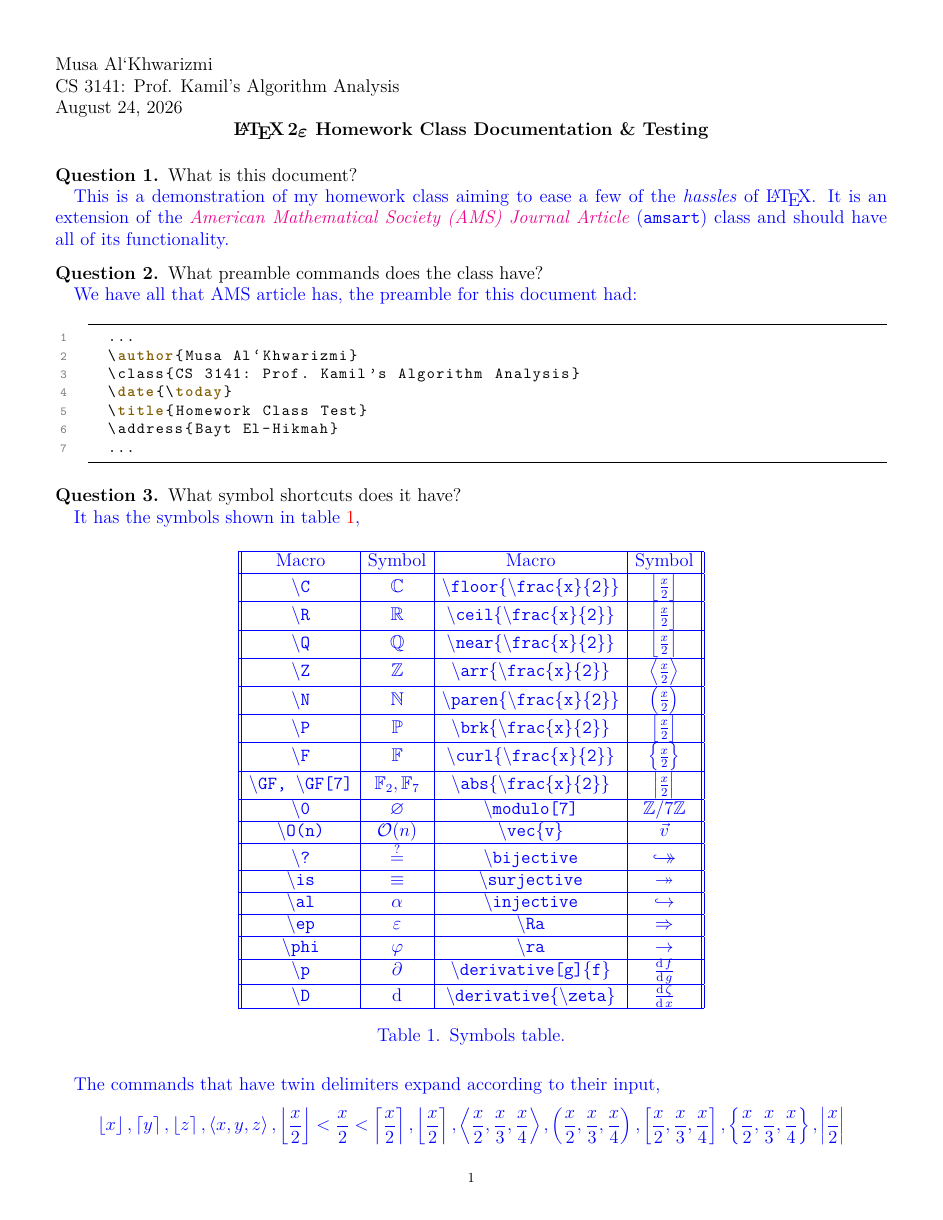
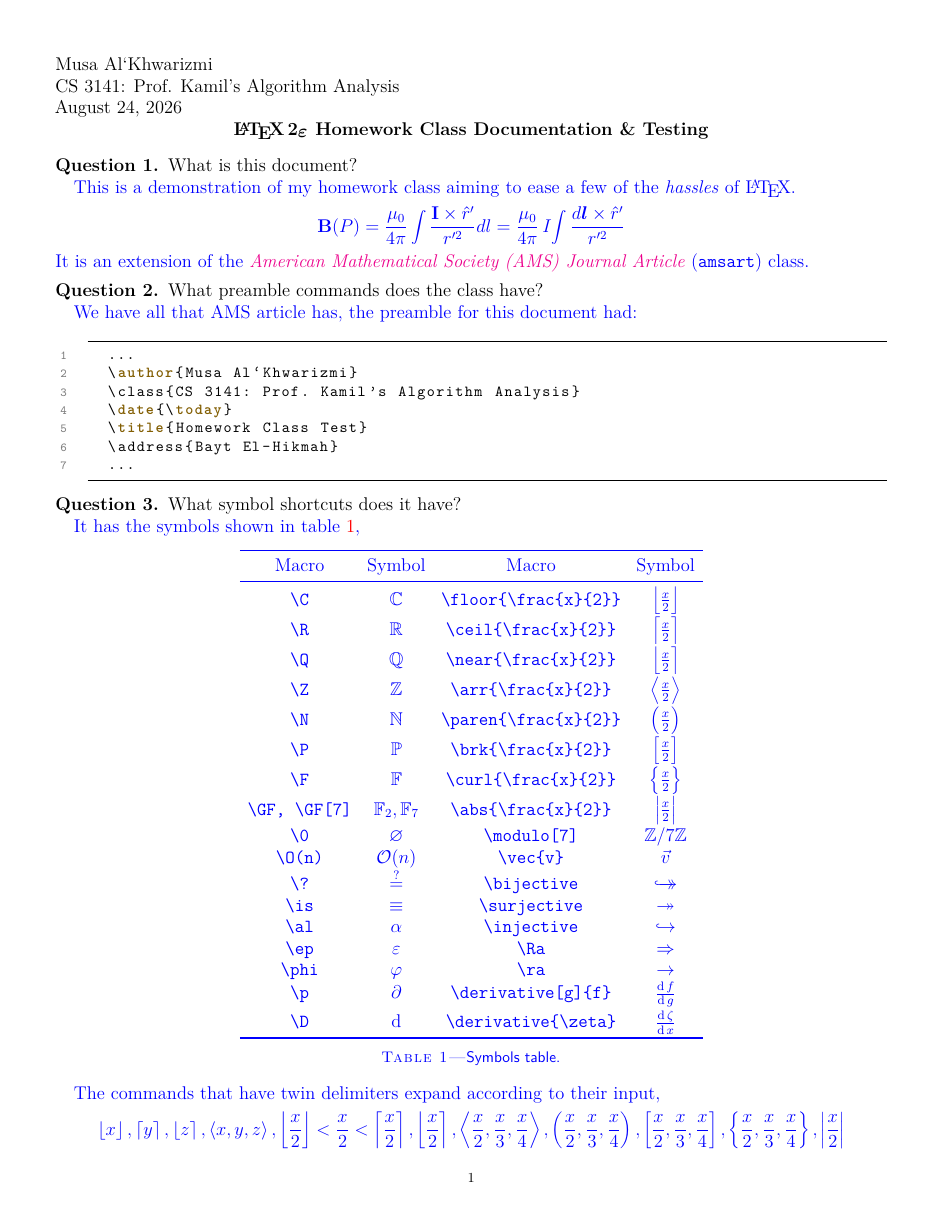
Before and after one commit to simurgh9/hw, a LaTeX problem sheet (examples/latex/documentation.tex, which reads src/latex/homework.cls, src/latex/hwcmd.sty, src/latex/hwsymb.sty): page 1 of 4. Compiled offline with pdfLaTeX.

Commit message:
made Fall 2026 updates.

```diff
--- a/examples/latex/documentation.tex
+++ b/examples/latex/documentation.tex
@@ -12,7 +12,7 @@
 \address{Bayt El-Hikmah}
 
 \graphicspath{{../../media/}} % tex.stackexchange.com/q/139401/215221
-\newcommand{\bk}{\textbackslash}
+\newcommand*{\bk}{\textbackslash}
 \renewcommand\tt[1]{\texttt{#1}}
 \newcommand{\dummy}[1]{\texttt{\bk #1\{\bk frac\{x\}\{2\}\}}}
 \newcommand{\amslink}{%
@@ -28,8 +31,13 @@
 
 \begin{sol}
   This is a demonstration of my homework class aiming to ease a few of
-  the \textit{hassles} of \LaTeX{}. It is an extension of the \amslink
-  (\tt{amsart}) class and should have all of its functionality.
+  the \textit{hassles} of \LaTeX{}.
+  \[
+    \mathbf{B}(P) = \frac{\mu_0}{4\pi}
+    \int\frac{\mathbf{I}\times\hat{r}'}{r'^2}dl = \frac{\mu_0}{4\pi}\,I\!
+    \int\frac{d\boldsymbol{l}\times\hat{r}'}{r'^2}
+  \]
+  It is an extension of the \amslink (\tt{amsart}) class.
 \end{sol}
 
 \question What preamble commands does the class have?
@@ -54,13 +62,21 @@
   \tbl<symbols>{Symbols table.}{
     Macro                  & Symbol       & Macro                           & Symbol                \\
     \tt{\bk C}             & $\C$         & \dummy{floor}                   & $\floor{\frac{x}{2}}$ \\
+    \addlinespace[0.3ex]
     \tt{\bk R}             & $\R$         & \dummy{ceil}                    & $\ceil{\frac{x}{2}}$  \\
+    \addlinespace[0.3ex]
     \tt{\bk Q}             & $\Q$         & \dummy{near}                    & $\near{\frac{x}{2}}$  \\
+    \addlinespace[0.3ex]
     \tt{\bk Z}             & $\Z$         & \dummy{arr}                     & $\arr{\frac{x}{2}}$   \\
+    \addlinespace[0.3ex]
     \tt{\bk N}             & $\N$         & \dummy{paren}                   & $\paren{\frac{x}{2}}$ \\
+    \addlinespace[0.3ex]
     \tt{\bk P}             & $\P$         & \dummy{brk}                     & $\brk{\frac{x}{2}}$   \\
+    \addlinespace[0.3ex]
     \tt{\bk F}             & $\F$         & \dummy{curl}                    & $\curl{\frac{x}{2}}$  \\
+    \addlinespace[0.3ex]
     \tt{\bk GF, \bk GF[7]} & $\GF,\GF[7]$ & \dummy{abs}                     & $\abs{\frac{x}{2}}$   \\
+    \addlinespace[0.3ex]
     \tt{\bk 0}             & $\nil$       & \tt{\bk modulo[7]}              & $\modulo[7]$          \\
     \tt{\bk O(n)}          & $\O(n)$      & \tt{\bk vec\{v\}}               & $\vec{v}$             \\
     \tt{\bk ?}             & $\?$         & \tt{\bk bijective}              & $\bijective$          \\
@@ -69,6 +85,7 @@
     \tt{\bk ep}            & $\ep$        & \tt{\bk Ra}                     & $\Ra$                 \\
     \tt{\bk phi}           & $\phi$       & \tt{\bk ra}                     & $\ra$                 \\
     \tt{\bk p}             & $\p$         & \tt{\bk derivative[g]\{f\}}     & $\derivative[g]{f}$   \\
+    \addlinespace[0.5ex]
     \tt{\bk D}             & $\D$         & \tt{\bk derivative\{\bk zeta\}} & $\derivative{\zeta}$  \\
   }
 
--- a/src/latex/homework.cls
+++ b/src/latex/homework.cls
@@ -22,8 +22,71 @@
 \ProcessOptions\relax
 \LoadClass[\hw@ptsize, \hw@side]{amsart}
 \RequirePackage[margin=0.5in]{geometry}
-\RequirePackage{lmodern, enumitem}
 \RequirePackage{hwsymb, hwlst, hwcmd}
+\AtEndPreamble{%
+  \RequirePackage[tracking=smallcaps]{microtype}
+  \AtBeginEnvironment{verbatim}{\microtypesetup{activate=false}}
+  \SetTracking{encoding=*, shape=sc}{70}
+}%
+\RequirePackage{lmodern}
+\ifx\directlua\undefined
+  \RequirePackage[T1]{fontenc}
+\fi
+
+\NewDocumentCommand{\acmfonts}{}{%
+  \ifx\directlua\undefined
+    \usepackage[tt=false, type1=true]{libertine}
+    \usepackage[libertine]{newtxmath}
+  \else
+    \usepackage{unicode-math}
+    \unimathsetup{math-style=TeX}
+    \setmainfont{Linux Libertine O}
+    \setsansfont{Linux Biolinum O}
+    \setmonofont{IBM Plex Mono}[Scale=MatchLowercase]
+    \setmathfont{Libertinus Math}
+    \AtBeginDocument{\renewcommand{\boldmath}{}}
+  \fi
+}
+
+\NewDocumentCommand{\printfonts}{}{%
+  \let\phi\undefined
+  \usepackage{libris}% changes \sfdefault
+  \renewcommand*\familydefault{\sfdefault}
+  \ifx\directlua\undefined
+    \usepackage[euler-digits,euler-hat-accent,T1]{eulervm}
+  \else
+    \usepackage[euler-digits,euler-hat-accent]{eulervm}
+  \fi
+}
+
+\NewDocumentCommand{\garamondfonts}{}{%
+  \ifx\directlua\undefined
+    \usepackage[cmintegrals,cmbraces]{newtxmath}
+    \usepackage[lining,tabular]{ebgaramond-maths}% loads ebgaramond, sets \rmdefault
+    \usepackage[scale=0.8]{plex-sans}%        sets \sfdefault
+    \usepackage[scale=0.8]{plex-mono}% sets \ttdefault
+    % EB Garamond lacks these; borrow from Latin Modern math italic
+    \DeclareSymbolFont{lmletters}{OML}{lmm}{m}{it}%
+    \SetSymbolFont{lmletters}{bold}{OML}{lmm}{b}{it}%
+    \re@DeclareMathSymbol{\partial}{\mathord}{lmletters}{"40}%
+    \let\vec\relax
+    \DeclareMathAccent{\vec}{\mathord}{lmletters}{"7E}%
+  \else
+    \usepackage{unicode-math}
+    \unimathsetup{math-style=TeX}
+    \setmainfont{EB Garamond}[Numbers={Lining,Tabular}]
+    \setsansfont{IBM Plex Sans}[Scale=MatchLowercase]
+    \setmonofont{IBM Plex Mono}[Scale=MatchLowercase]
+    \setmathfont{Garamond-Math.otf}[StylisticSet={7,9}]
+    \renewcommand{\boldsymbol}{\symbfit}
+    \AtBeginDocument{\renewcommand{\boldmath}{}}
+    \AtBeginDocument{%
+      \let\tmpphi\phi
+      \let\phi\varphi
+      \let\varphi\tmpphi
+    }%
+  \fi
+}
 
 \hypersetup {
   pdfstartview=FitH,
--- a/src/latex/hwcmd.sty
+++ b/src/latex/hwcmd.sty
@@ -2,14 +2,26 @@
 \ProvidesPackage{hwcmd}[2024/01/01 hwcmd]
 
 \RequirePackage{graphicx}
+\RequirePackage{booktabs}% for tables
 \RequirePackage{needspace}% needspace for dynamic line breaking
 \RequirePackage{hyperref}% for pdf bookmarks, other information and homework.cls
 \RequirePackage{pgffor, ifthen}% for loops and if statements
 \RequirePackage[caption=false]{subfig}
-\RequirePackage[tableposition=below]{caption}% https://tex.stackexchange.com/a/424725/215221
-\ifx\directlua\undefined
-  \RequirePackage{xcolor}
-\else
+\RequirePackage{caption}% https://tex.stackexchange.com/a/424725/215221
+\DeclareCaptionLabelSeparator{emdash}{\textemdash}
+\captionsetup[table]{skip=7pt}%
+\captionsetup{%
+  figureposition=below,%
+  tableposition=below,%
+  margin=\parindent,%
+  indention=\parindent,%
+  font=footnotesize,%
+  labelfont={sc},%
+  textfont={sf},%
+  labelsep=emdash%
+}
+\RequirePackage{xcolor}
+\ifx\directlua\undefined\else
   \RequirePackage{luacolor}
 \fi
 
@@ -46,26 +58,28 @@
   \PackageWarning{hwcmd}{\noexpand\fig is deprecated, use \noexpand\img instead}
 }
 
+\NewDocumentCommand\soren{}{%
+  ``When I was young, I forgot how to laugh in the cave of Trophonius;
+  when I was older, I opened my eyes and beheld reality, at which I
+  began to laugh, and since then, I have not stopped laughing. I saw
+  that the meaning of life was to secure a livelihood, and that its goal
+  was to attain a high position; that love’s rich dream was marriage
+  with an heiress; that friendship’s blessing was help in financial
+  difficulties; that wisdom was what the majority assumed it to be; that
+  enthusiasm consisted in making a speech; that it was courage to risk
+  the loss of ten dollars; that kindness consisted in saying, `You are
+  welcome,' at the dinner table; that piety consisted in going to
+  communion once a year. This I saw, and I laughed.''
+
+  ---S\o{}ren Kierkegaard
+}
+
 \ExplSyntaxOn
 \definecolor{darkmode-fore}{HTML}{DFDFDF}
 \definecolor{darkmode-back}{HTML}{282C34}
 \NewDocumentCommand{\darkmode}{}{%
   \pagecolor{darkmode-back}
   \color{darkmode-fore}
-}
-
-\NewDocumentCommand{\acmfonts}{}{%
-  \usepackage[T1]{fontenc}
-  \usepackage[tt=false, type1=true]{libertine}
-  \usepackage[varqu]{zi4}
-  \usepackage[libertine]{newtxmath}
-}
-
-\NewDocumentCommand{\printfonts}{}{%
-  \let\phi\undefined
-  \usepackage{libris}% changes \sfdefault
-  \renewcommand*\familydefault{\sfdefault}
-  \usepackage[euler-digits,euler-hat-accent,T1]{eulervm}
 }
 
 \NewDocumentEnvironment{sol}{O{\solcolor}}{%
@@ -124,10 +142,14 @@
       \int_max:nn { \l__scribe_tbl_cols_int } { \seq_count:N \l__scribe_tbl_row_seq }
     }
   }
-  \begin{tabular}{ ||*{\l__scribe_tbl_cols_int}{c|}| }
-    \hline
-    \seq_use:Nn \l__scribe_tbl_body_seq { \\ \hline }
-    \\ \hline
-  \end{tabular}
+  \seq_pop_left:NN \l__scribe_tbl_body_seq \l_tmpa_tl
+  \begin{tabular}{ *{\l__scribe_tbl_cols_int}{c} }
+    \toprule%
+    \tl_use:N \l_tmpa_tl \\
+    \midrule%
+    \seq_if_empty:NF \l__scribe_tbl_body_seq
+      { \seq_use:Nn \l__scribe_tbl_body_seq { \\ } \\ }
+    \bottomrule%
+  \end{tabular}%
 }
 \ExplSyntaxOff
--- a/src/latex/hwsymb.sty
+++ b/src/latex/hwsymb.sty
@@ -2,15 +2,15 @@
 \ProvidesPackage{hwsymb}[2024/01/01 hwsymb]
 
 \RequirePackage{amsmath, amssymb, amsthm, amscd}
-
+\RequirePackage{enumitem}
+% beamer does not define a \labelenumi therefore this can't be renewed.
+\def\labelenumi{\theenumi)} % to make (n) into n)
 % new and renewed commands
 \DeclareRobustCommand{\bb}[1]{\mathbb{#1}}
 \DeclareRobustCommand{\cal}[1]{\mathcal{#1}}
 \DeclareRobustCommand{\sc}[1]{\textsc{#1}}
 \DeclareMathOperator{\D}{d}
 \renewcommand{\qedsymbol}{$_{\scriptstyle \substack{\sc{quod}\\\sc{erat}\\\sc{dem}\scalebox{0.53}{$\blacksquare$}}}$}
-% beamer does not define a \labelenumi therefore this can't be renewed.
-\def\labelenumi{\theenumi)} % to make (n) into n)
 
 % Symbols
 \newcommand*{\eg}{\leavevmode\unskip , e. g., \ignorespaces}
```
Also changed, not shown: examples/latex/docs_black.pdf, examples/latex/documentation.pdf, examples/latex/documentation.tex (30 more changed lines), src/latex/hwcmd.sty (22 more changed lines), 1 other file.
